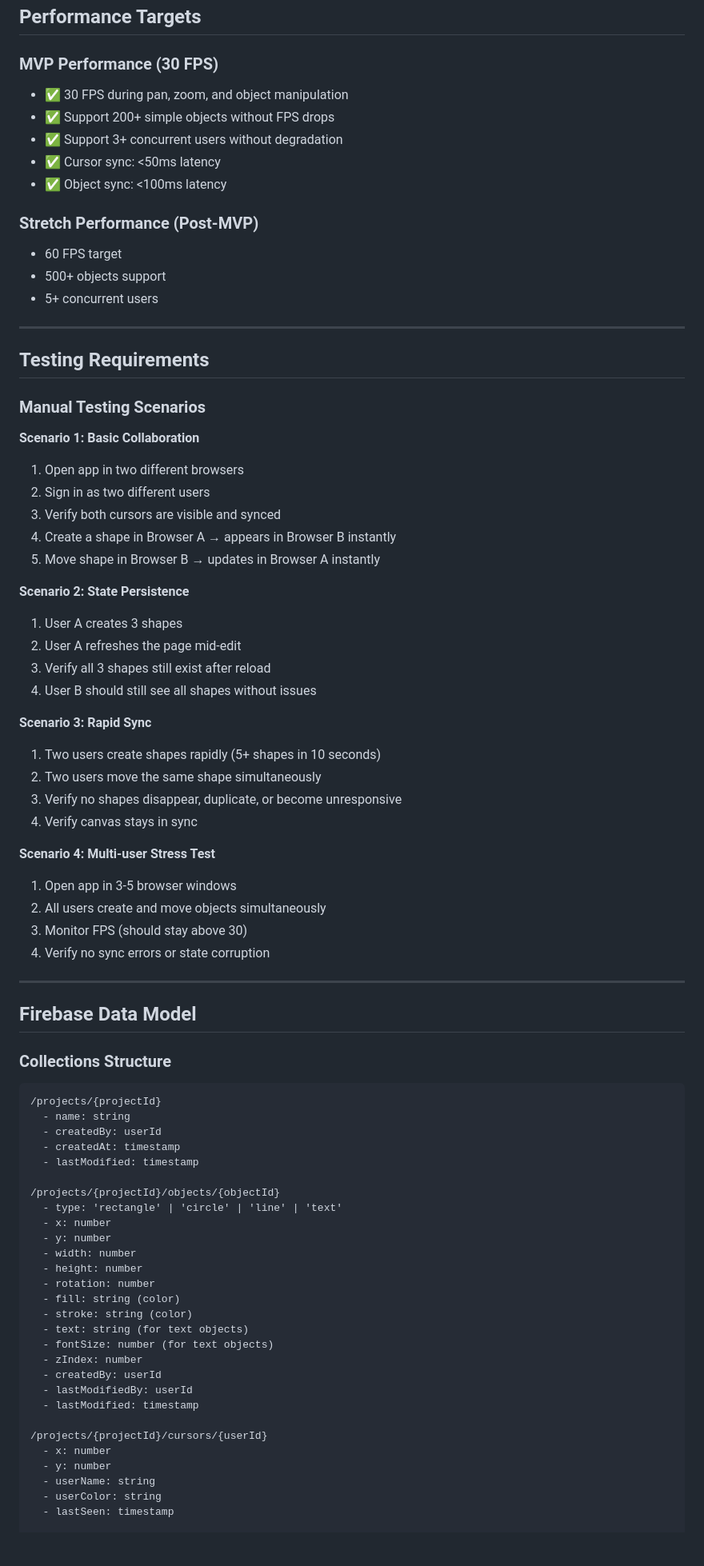
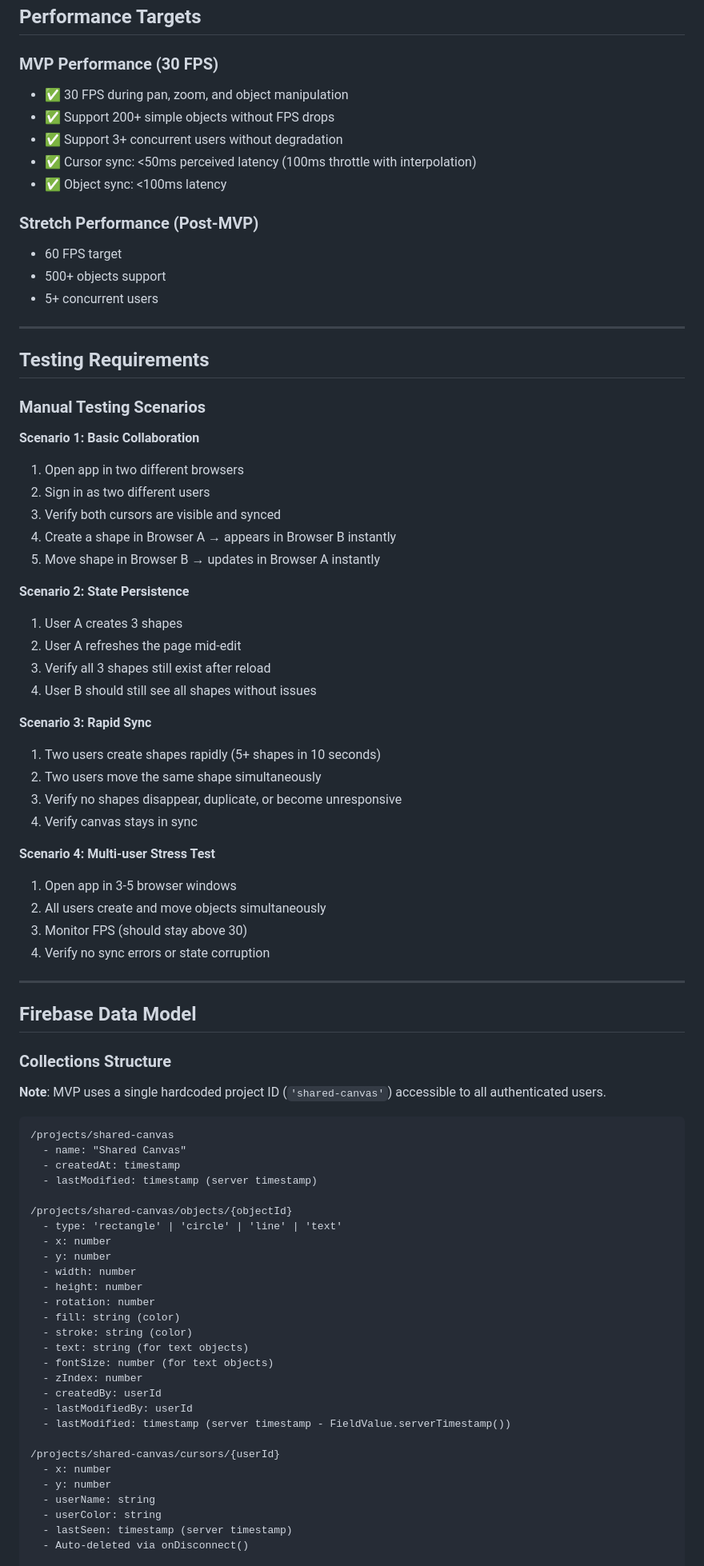
Before and after one commit to VictorGoic0/The-Gauntlets-Designer, a Markdown page: PRD.md, the part around one of its changes. Shown at 80% size. GitHub-like rendering; blank space fills up the shorter version.

````diff
--- a/PRD.md
+++ b/PRD.md
@@ -141,13 +171,15 @@ Build the foundational infrastructure for real-time collaborative design, provin
 ## Performance Targets
 
 ### MVP Performance (30 FPS)
+
 - ✅ 30 FPS during pan, zoom, and object manipulation
 - ✅ Support 200+ simple objects without FPS drops
 - ✅ Support 3+ concurrent users without degradation
-- ✅ Cursor sync: <50ms latency
+- ✅ Cursor sync: <50ms perceived latency (100ms throttle with interpolation)
 - ✅ Object sync: <100ms latency
 
 ### Stretch Performance (Post-MVP)
+
 - 60 FPS target
 - 500+ objects support
 - 5+ concurrent users
@@ -159,6 +191,7 @@ Build the foundational infrastructure for real-time collaborative design, provin
 ### Manual Testing Scenarios
 
 **Scenario 1: Basic Collaboration**
+
 1. Open app in two different browsers
 2. Sign in as two different users
 3. Verify both cursors are visible and synced
@@ -166,18 +199,21 @@ Build the foundational infrastructure for real-time collaborative design, provin
 5. Move shape in Browser B → updates in Browser A instantly
 
 **Scenario 2: State Persistence**
+
 1. User A creates 3 shapes
 2. User A refreshes the page mid-edit
 3. Verify all 3 shapes still exist after reload
 4. User B should still see all shapes without issues
 
 **Scenario 3: Rapid Sync**
+
 1. Two users create shapes rapidly (5+ shapes in 10 seconds)
 2. Two users move the same shape simultaneously
 3. Verify no shapes disappear, duplicate, or become unresponsive
 4. Verify canvas stays in sync
 
 **Scenario 4: Multi-user Stress Test**
+
 1. Open app in 3-5 browser windows
 2. All users create and move objects simultaneously
 3. Monitor FPS (should stay above 30)
@@ -189,14 +225,15 @@ Build the foundational infrastructure for real-time collaborative design, provin
 
 ### Collections Structure
 
+**Note**: MVP uses a single hardcoded project ID (`'shared-canvas'`) accessible to all authenticated users.
+
 ```
-/projects/{projectId}
-  - name: string
-  - createdBy: userId
+/projects/shared-canvas
+  - name: "Shared Canvas"
   - createdAt: timestamp
-  - lastModified: timestamp
+  - lastModified: timestamp (server timestamp)
 
-/projects/{projectId}/objects/{objectId}
+/projects/shared-canvas/objects/{objectId}
   - type: 'rectangle' | 'circle' | 'line' | 'text'
   - x: number
   - y: number
@@ -210,12 +247,13 @@ Build the foundational infrastructure for real-time collaborative design, provin
   - zIndex: number
   - createdBy: userId
   - lastModifiedBy: userId
-  - lastModified: timestamp
+  - lastModified: timestamp (server timestamp - FieldValue.serverTimestamp())
 
-/projects/{projectId}/cursors/{userId}
+/projects/shared-canvas/cursors/{userId}
   - x: number
   - y: number
   - userName: string
   - userColor: string
-  - lastSeen: timestamp
+  - lastSeen: timestamp (server timestamp)
+  - Auto-deleted via onDisconnect()
 
````
Also changed, not shown: other parts of PRD.md (+114 -43 lines).
